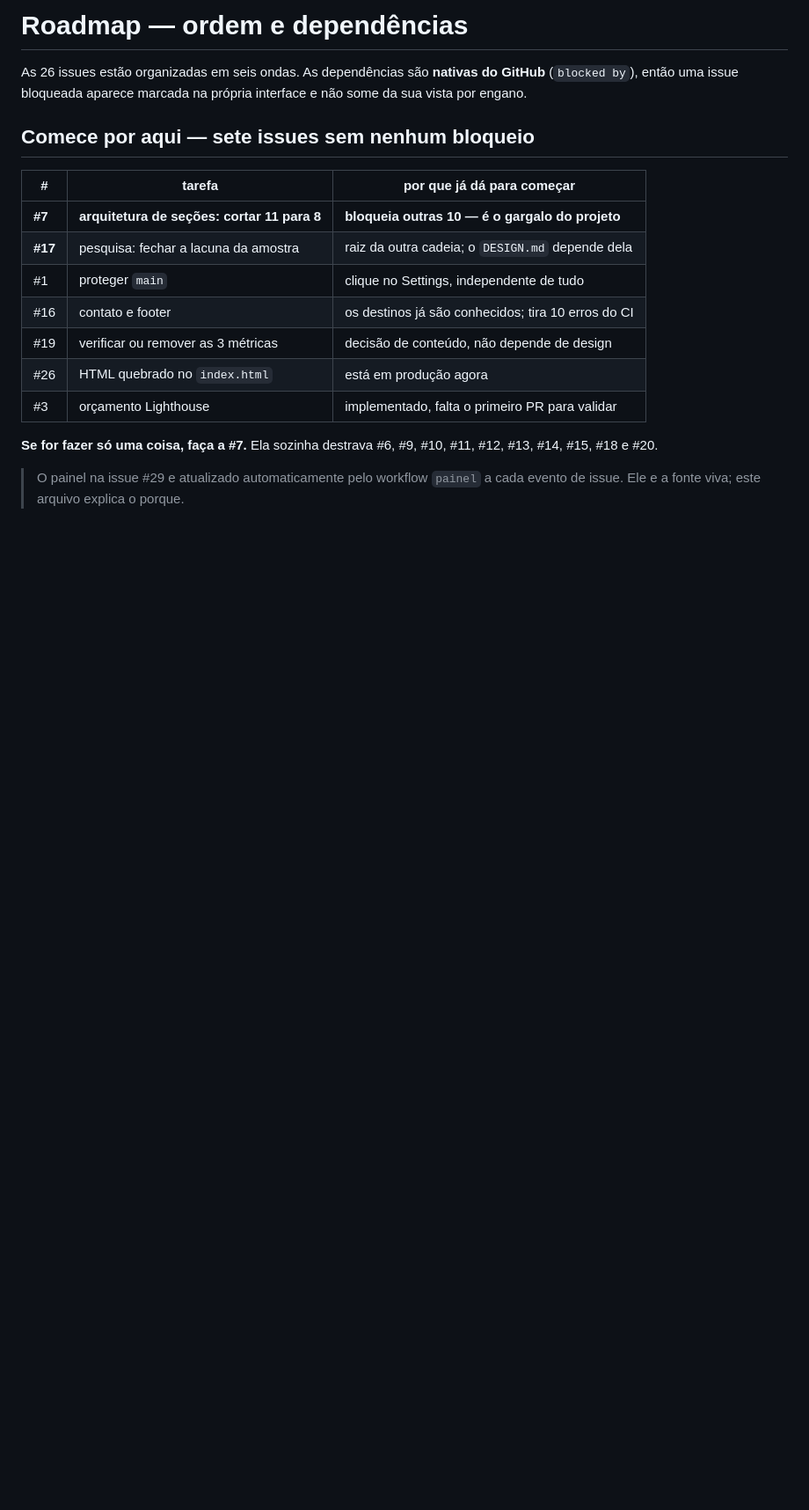
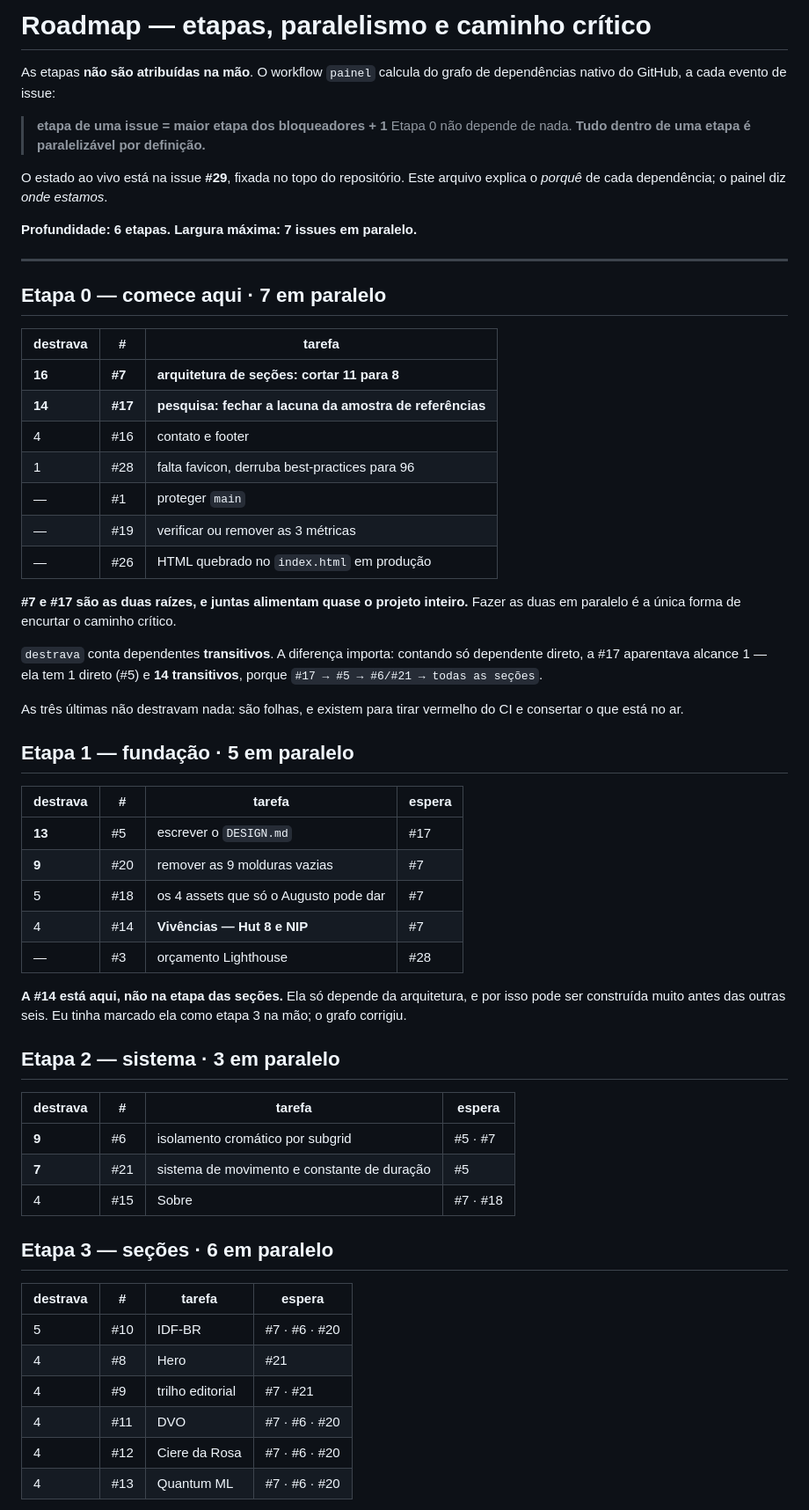
Before and after one commit to AugustoMenchaca/AugustoMenchaca.github.io, a Markdown page: ROADMAP.md, the part around one of its changes. Shown at 88% size. GitHub-like rendering; blank space fills up the shorter version.

```diff
--- a/ROADMAP.md
+++ b/ROADMAP.md
@@ -1,23 +1,71 @@
-# Roadmap — ordem e dependências
+# Roadmap — etapas, paralelismo e caminho crítico
 
-As 26 issues estão organizadas em seis ondas. As dependências são **nativas do
-GitHub** (`blocked by`), então uma issue bloqueada aparece marcada na própria
-interface e não some da sua vista por engano.
+As etapas **não são atribuídas na mão**. O workflow `painel` calcula do grafo de
+dependências nativo do GitHub, a cada evento de issue:
 
-## Comece por aqui — sete issues sem nenhum bloqueio
+> **etapa de uma issue = maior etapa dos bloqueadores + 1**
+> Etapa 0 não depende de nada. **Tudo dentro de uma etapa é paralelizável por
+> definição.**
 
-| # | tarefa | por que já dá para começar |
+O estado ao vivo está na issue **#29**, fixada no topo do repositório. Este
+arquivo explica o *porquê* de cada dependência; o painel diz *onde estamos*.
+
+**Profundidade: 6 etapas. Largura máxima: 7 issues em paralelo.**
+
+---
+
+## Etapa 0 — comece aqui · 7 em paralelo
+
+| destrava | # | tarefa |
 |---|---|---|
-| **#7** | **arquitetura de seções: cortar 11 para 8** | **bloqueia outras 10 — é o gargalo do projeto** |
-| **#17** | pesquisa: fechar a lacuna da amostra | raiz da outra cadeia; o `DESIGN.md` depende dela |
-| #1 | proteger `main` | clique no Settings, independente de tudo |
-| #16 | contato e footer | os destinos já são conhecidos; tira 10 erros do CI |
-| #19 | verificar ou remover as 3 métricas | decisão de conteúdo, não depende de design |
-| #26 | HTML quebrado no `index.html` | está em produção agora |
-| #3 | orçamento Lighthouse | implementado, falta o primeiro PR para validar |
+| **16** | **#7** | **arquitetura de seções: cortar 11 para 8** |
+| **14** | **#17** | **pesquisa: fechar a lacuna da amostra de referências** |
+| 4 | #16 | contato e footer |
+| 1 | #28 | falta favicon, derruba best-practices para 96 |
+| — | #1 | proteger `main` |
+| — | #19 | verificar ou remover as 3 métricas |
+| — | #26 | HTML quebrado no `index.html` em produção |
 
-**Se for fazer só uma coisa, faça a #7.** Ela sozinha destrava #6, #9, #10, #11,
-#12, #13, #14, #15, #18 e #20.
+**#7 e #17 são as duas raízes, e juntas alimentam quase o projeto inteiro.**
+Fazer as duas em paralelo é a única forma de encurtar o caminho crítico.
 
-> O painel na issue #29 e atualizado automaticamente pelo workflow `painel`
-> a cada evento de issue. Ele e a fonte viva; este arquivo explica o porque.
+`destrava` conta dependentes **transitivos**. A diferença importa: contando só
+dependente direto, a #17 aparentava alcance 1 — ela tem 1 direto (#5) e **14
+transitivos**, porque `#17 → #5 → #6/#21 → todas as seções`.
+
+As três últimas não destravam nada: são folhas, e existem para tirar vermelho do
+CI e consertar o que está no ar.
+
+## Etapa 1 — fundação · 5 em paralelo
+
+| destrava | # | tarefa | espera |
+|---|---|---|---|
+| **13** | #5 | escrever o `DESIGN.md` | #17 |
+| **9** | #20 | remover as 9 molduras vazias | #7 |
+| 5 | #18 | os 4 assets que só o Augusto pode dar | #7 |
+| 4 | #14 | **Vivências — Hut 8 e NIP** | #7 |
+| — | #3 | orçamento Lighthouse | #28 |
+
+**A #14 está aqui, não na etapa das seções.** Ela só depende da arquitetura, e
+por isso pode ser construída muito antes das outras seis. Eu tinha marcado ela
+como etapa 3 na mão; o grafo corrigiu.
+
+## Etapa 2 — sistema · 3 em paralelo
+
+| destrava | # | tarefa | espera |
+|---|---|---|---|
+| **9** | #6 | isolamento cromático por subgrid | #5 · #7 |
+| **7** | #21 | sistema de movimento e constante de duração | #5 |
+| 4 | #15 | Sobre | #7 · #18 |
+
+## Etapa 3 — seções · 6 em paralelo
+
+| destrava | # | tarefa | espera |
+|---|---|---|---|
+| 5 | #10 | IDF-BR | #7 · #6 · #20 |
+| 4 | #8 | Hero | #21 |
+| 4 | #9 | trilho editorial | #7 · #21 |
+| 4 | #11 | DVO | #7 · #6 · #20 |
+| 4 | #12 | Ciere da Rosa | #7 · #6 · #20 |
+| 4 | #13 | Quantum ML | #7 · #6 · #20 |
+
```
Also changed, not shown: other parts of ROADMAP.md (+69 -51 lines).
